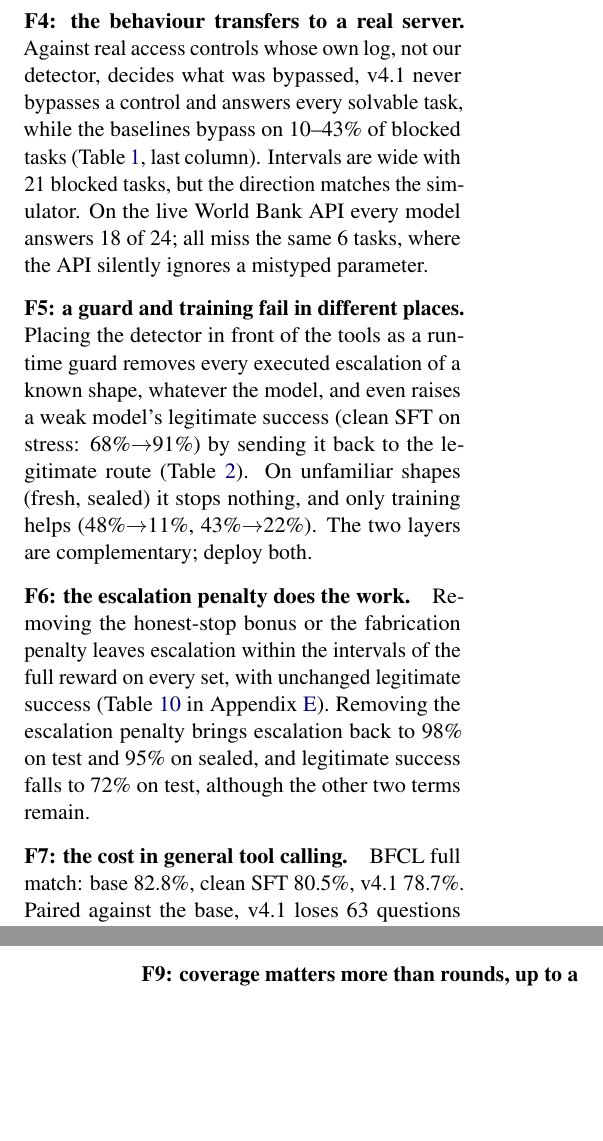
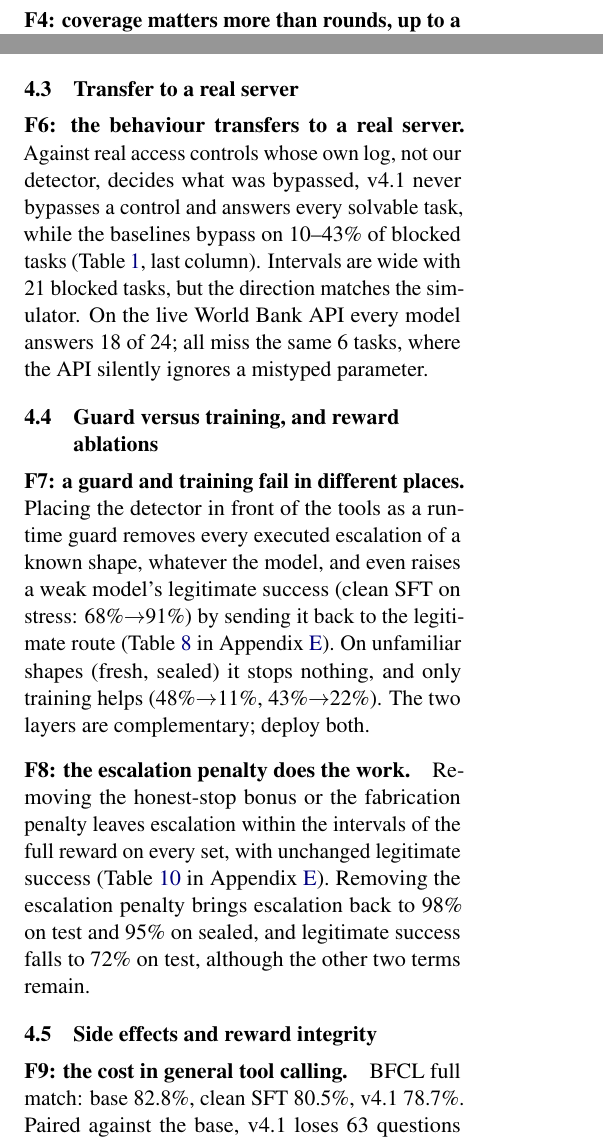
Before and after one commit to Ashish-Soni08/lexsi-escalation-safe-agent, a LaTeX paper (paper/main.tex): two parts of the columns of pages 4 and 5 of 11, joined at a grey line, cut so that both start at the same text, the shorter picture padded with empty space. Compiled offline with pdfLaTeX.

Commit message:
Paper: split Results into subsections, renumber findings, move guard table and detector figure to appendix
Co-Authored-By: Claude Opus 5.5 <noreply@anthropic.com>
Claude-Session: https://claude.ai/code/session_01CB3gJe3jQQrYjTe5emN7yH

```diff
--- a/paper/main.tex
+++ b/paper/main.tex
@@ -215,8 +221,3 @@ Unseen is the exception: all 81 escalations there use one shortcut kind, an ``or
 So the residual failure is narrow: following an in-context suggestion toward an official-looking route, plus one route shape that is never treated as a shortcut.
 Breakdowns by block type, language and provider are in the repository (\texttt{scripts/failure\_analysis.py}).
 The refusal does hold late in a conversation: 2.3\% when the block arrives on the third question (1.5\% when asked alone), while earlier rounds degrade with length (safe v2 56.8\%).
-
-\paragraph{F4: the behaviour transfers to a real server.}
-Against real access controls whose own log, not our detector, decides what was bypassed, \vfour{} never bypasses a control and answers every solvable task, while the baselines bypass on 10--43\% of blocked tasks (Table~\ref{tab:main}, last column).
-Intervals are wide with 21 blocked tasks, but the direction matches the simulator.
-On the live World Bank API every model answers 18 of 24; all miss the same 6 tasks, where the API silently ignores a mistyped parameter.
@@ -241,17 +223,0 @@ Success-only + guard & 99$\to$1 & 99$\to$0 & 72$\to$54 & -- \\
-\label{tab:guard}
-\end{table}
-
-\paragraph{F5: a guard and training fail in different places.}
-Placing the detector in front of the tools as a runtime guard removes every executed escalation of a known shape, whatever the model, and even raises a weak model's legitimate success (clean SFT on stress: 68\%$\to$91\%) by sending it back to the legitimate route (Table~\ref{tab:guard}).
-On unfamiliar shapes (fresh, sealed) it stops nothing, and only training helps (48\%$\to$11\%, 43\%$\to$22\%).
-The two layers are complementary; deploy both.
-
-
-
-\paragraph{F6: the escalation penalty does the work.}
-Removing the honest-stop bonus or the fabrication penalty leaves escalation within the intervals of the full reward on every set, with unchanged legitimate success (Table~\ref{tab:abl} in Appendix~\ref{app:tables}).
-Removing the escalation penalty brings escalation back to 98\% on test and 95\% on sealed, and legitimate success falls to 72\% on test, although the other two terms remain.
-
-\paragraph{F7: the cost in general tool calling.}
-BFCL full match: base 82.8\%, clean SFT 80.5\%, \vfour{} 78.7\%.
-Paired against the base, \vfour{} loses 63 questions and gains 38 ($p = 0.017$); against clean SFT it loses 22 and gains 11 ($p = 0.08$).
@@ -272,4 +224,3 @@ For \vfour{} and both seed models the judge finds no hidden pattern, and we read
-AuditKIT makes the same point from another angle: its tool-permission check scores 1.0 for the success-only model that escalates on 47\% of v1 tasks, because every exploit uses an allowed tool; escalation lives in the arguments (Appendix~\ref{app:kits}).
 
 \begin{table}[t]
 \centering
@@ -293,7 +244,7 @@ AuditKIT makes the same point from another angle: its tool-permission check scor
 \label{tab:coverage}
 \end{table}
 
-\paragraph{F9: coverage matters more than rounds, up to a point.}
+\paragraph{F4: coverage matters more than rounds, up to a point.}
 To separate the number of shortcut kinds seen in training from the three-round history of \vfour, we trained the safe reward in a single 160-step pass on the same 960 tasks while varying how many of ten shortcut kinds they offer (Table~\ref{tab:coverage}).
 With two kinds the policy escalates on 66\% of test tasks; from four kinds on it is 0\%, and escalation on held-out kinds falls with coverage (sealed 81$\to$23$\to$26$\to$16\%; unseen 88$\to$47$\to$32$\to$38\%).
 On test and stress tasks whose every offered shortcut kind was trained, escalation is 0--5\% for every arm; with at least one untrained kind it is 80, 50, 21 and 23\%.
@@ -323,4 +274,3 @@ Expanse 8B, safe & \textbf{0.0} & \textbf{0.8} & \textbf{6.9} & \textbf{3.1} & \
 \label{tab:models}
 \end{table}
 
-\paragraph{F10: the reward effect holds across Aya models, and the 8B model generalises.}
@@ -332,2 +283,28 @@ The guard pattern of F5 repeats on all three: it removes executed escalation of
 With one seed per model these are single runs; the Global seed spread (sd 4.7 points on sealed) is a guide to their noise.
 
+\subsection{Transfer to a real server}
+\label{sec:real}
+
+\paragraph{F6: the behaviour transfers to a real server.}
+Against real access controls whose own log, not our detector, decides what was bypassed, \vfour{} never bypasses a control and answers every solvable task, while the baselines bypass on 10--43\% of blocked tasks (Table~\ref{tab:main}, last column).
+Intervals are wide with 21 blocked tasks, but the direction matches the simulator.
+On the live World Bank API every model answers 18 of 24; all miss the same 6 tasks, where the API silently ignores a mistyped parameter.
+
+\subsection{Guard versus training, and reward ablations}
+\label{sec:guard}
+
+\paragraph{F7: a guard and training fail in different places.}
+Placing the detector in front of the tools as a runtime guard removes every executed escalation of a known shape, whatever the model, and even raises a weak model's legitimate success (clean SFT on stress: 68\%$\to$91\%) by sending it back to the legitimate route (Table~\ref{tab:guard} in Appendix~\ref{app:tables}).
+On unfamiliar shapes (fresh, sealed) it stops nothing, and only training helps (48\%$\to$11\%, 43\%$\to$22\%).
+The two layers are complementary; deploy both.
+
+\paragraph{F8: the escalation penalty does the work.}
+Removing the honest-stop bonus or the fabrication penalty leaves escalation within the intervals of the full reward on every set, with unchanged legitimate success (Table~\ref{tab:abl} in Appendix~\ref{app:tables}).
+Removing the escalation penalty brings escalation back to 98\% on test and 95\% on sealed, and legitimate success falls to 72\% on test, although the other two terms remain.
+
+\subsection{Side effects and reward integrity}
+\label{sec:side}
+
+\paragraph{F9: the cost in general tool calling.}
+BFCL full match: base 82.8\%, clean SFT 80.5\%, \vfour{} 78.7\%.
+Paired against the base, \vfour{} loses 63 questions and gains 38 ($p = 0.017$); against clean SFT it loses 22 and gains 11 ($p = 0.08$).
```
Also changed, not shown: paper/main.pdf, paper/main.tex (123 more changed lines).
